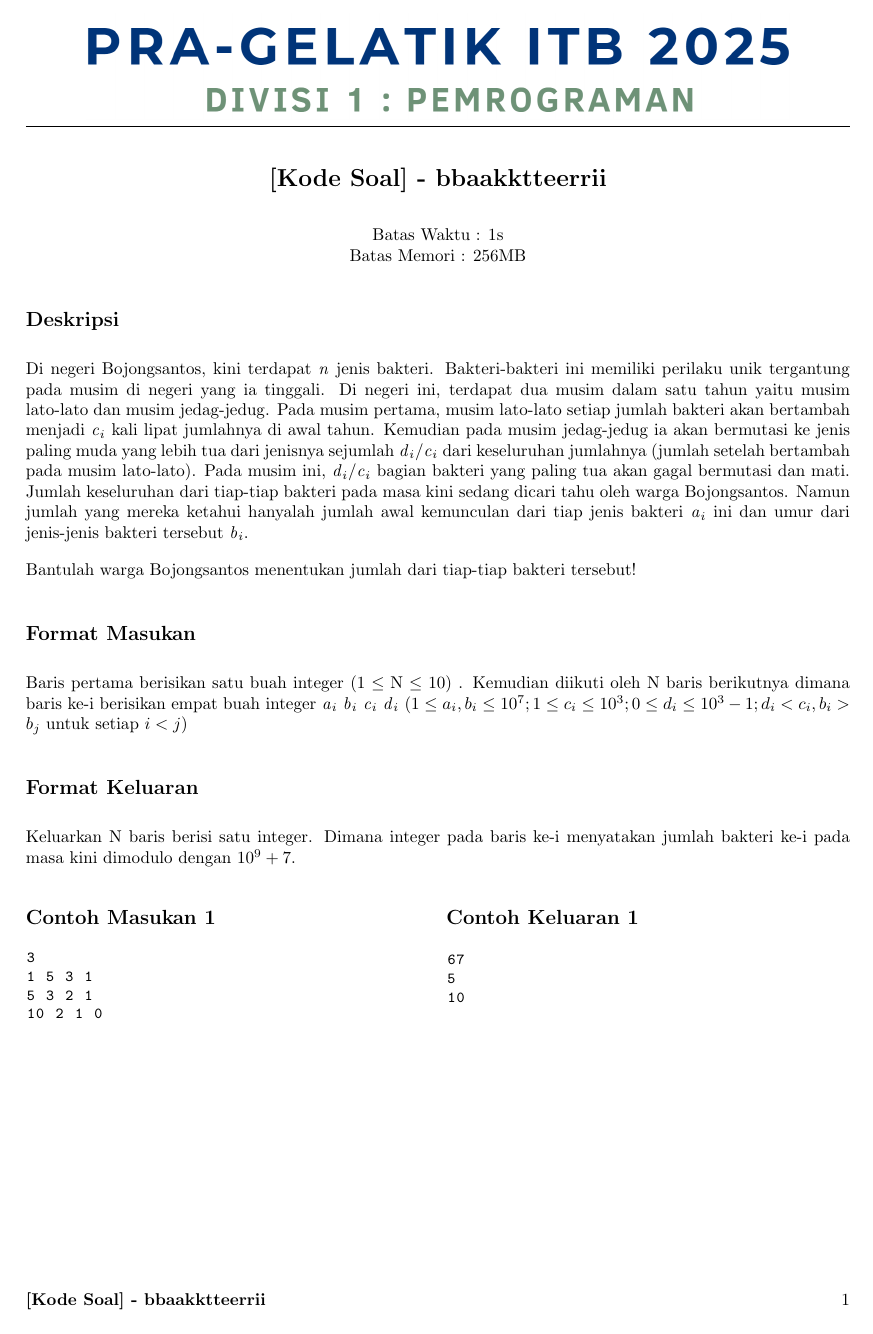
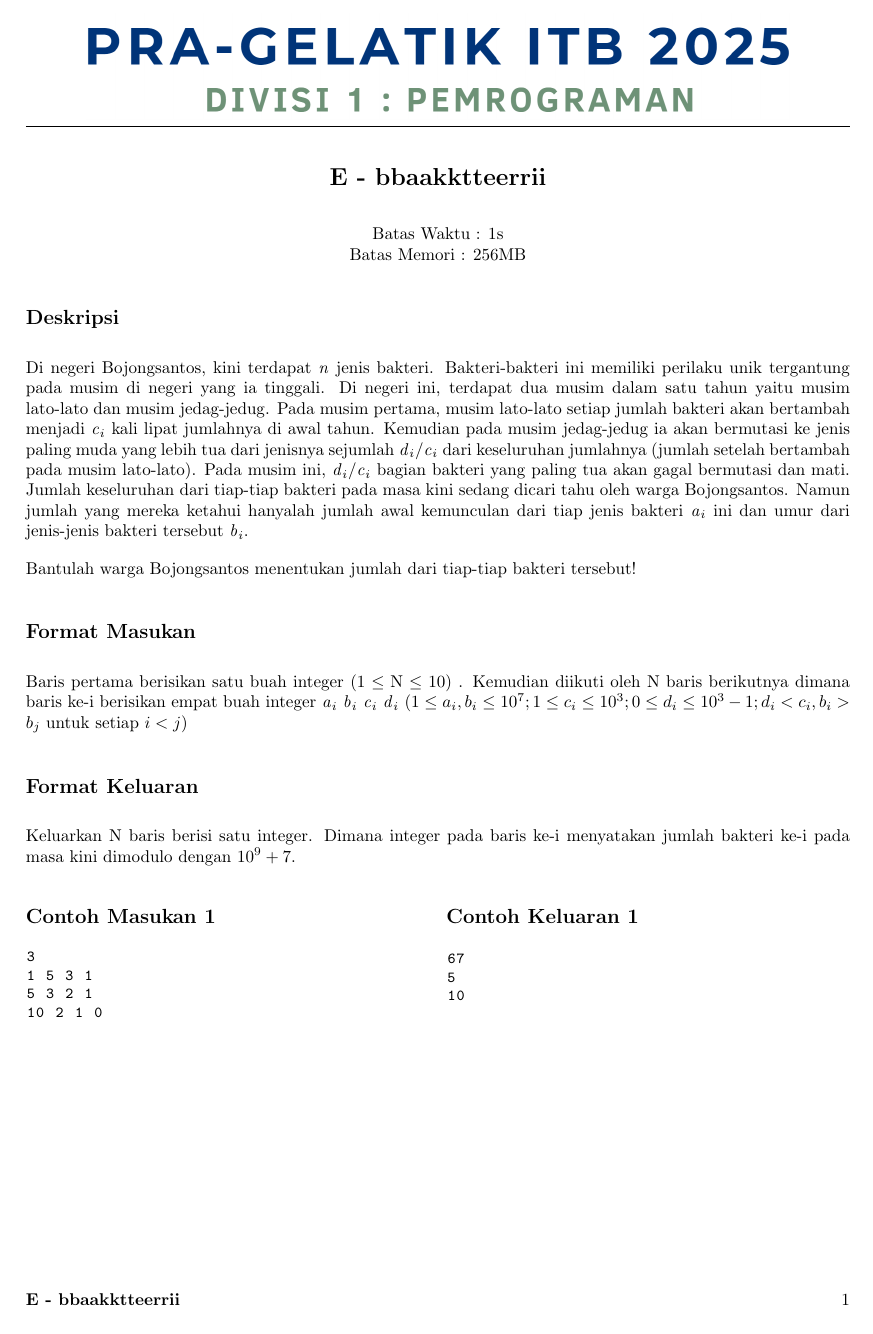
Before and after one commit to qrst0/CP-PRAGELATIK-ITB-2025, a LaTeX document (bbaakktteerrii/statement.tex): the whole page. Compiled offline with pdfLaTeX.

Commit message:
Kode soal E

```diff
--- a/bbaakktteerrii/statement.tex
+++ b/bbaakktteerrii/statement.tex
@@ -18,7 +18,7 @@
 \setlist{nolistsep}
 \fancyhf{}
 \fancyhead[C]{\hspace*{\fill}\includegraphics[height=62pt]{header.png}\hspace*{\fill}}
-\fancyfoot[L]{\textbf{[Kode Soal] - bbaakktteerrii}}
+\fancyfoot[L]{\textbf{E - bbaakktteerrii}}
 \fancyfoot[R]{\thepage}
 
 \renewcommand{\headrulewidth}{0.4pt}
@@ -42,7 +42,7 @@
 }
 \begin{document}
 \begin{center}
-    \section*{[Kode Soal] - bbaakktteerrii} % ganti judul soal
+    \section*{E - bbaakktteerrii} % ganti judul soal
     Batas Waktu : 1s \\  % ganti time limit
     Batas Memori :  256MB \\ % ganti memory limit
 \end{center}
```
Also changed, not shown: bbaakktteerrii/statement.pdf.
